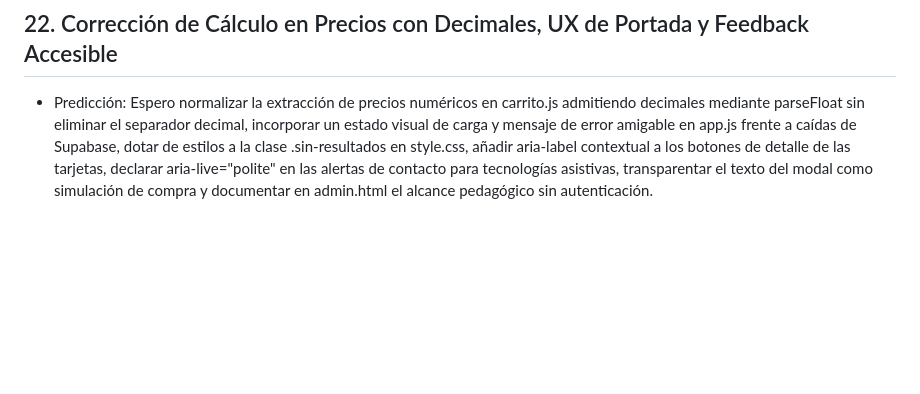
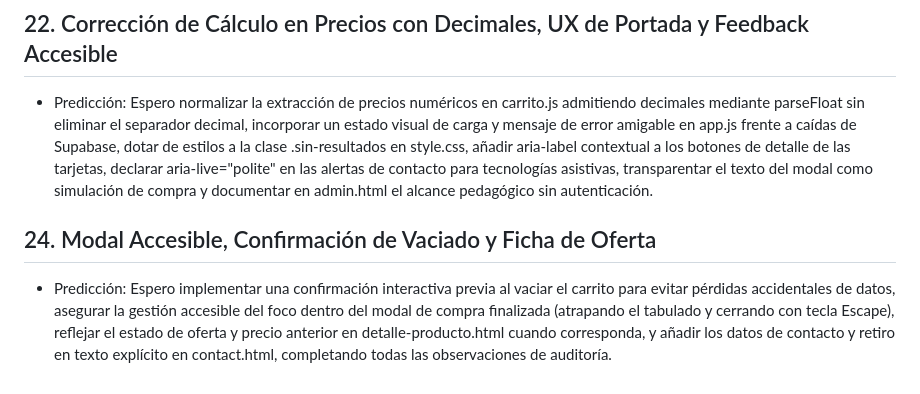
Before and after one commit to marcosproko/app-web-cliente-marcos-prokopowycz, a Markdown page: predicciones.MD, the part around the change. Drawn GitHub-style; blank space fills up the shorter version.

Commit message:
prediccion: confirmacion de vaciado, trampa de foco en modal, badge en detalle y datos de contacto

```diff
--- a/predicciones.MD
+++ b/predicciones.MD
@@ -58,3 +58,6 @@
 
 ## 22. Corrección de Cálculo en Precios con Decimales, UX de Portada y Feedback Accesible
 - Predicción: Espero normalizar la extracción de precios numéricos en carrito.js admitiendo decimales mediante parseFloat sin eliminar el separador decimal, incorporar un estado visual de carga y mensaje de error amigable en app.js frente a caídas de Supabase, dotar de estilos a la clase .sin-resultados en style.css, añadir aria-label contextual a los botones de detalle de las tarjetas, declarar aria-live="polite" en las alertas de contacto para tecnologías asistivas, transparentar el texto del modal como simulación de compra y documentar en admin.html el alcance pedagógico sin autenticación.
+
+## 24.  Modal Accesible, Confirmación de Vaciado y Ficha de Oferta
+- Predicción: Espero implementar una confirmación interactiva previa al vaciar el carrito para evitar pérdidas accidentales de datos, asegurar la gestión accesible del foco dentro del modal de compra finalizada (atrapando el tabulado y cerrando con tecla Escape), reflejar el estado de oferta y precio anterior en detalle-producto.html cuando corresponda, y añadir los datos de contacto y retiro en texto explícito en contact.html, completando todas las observaciones de auditoría.
```
